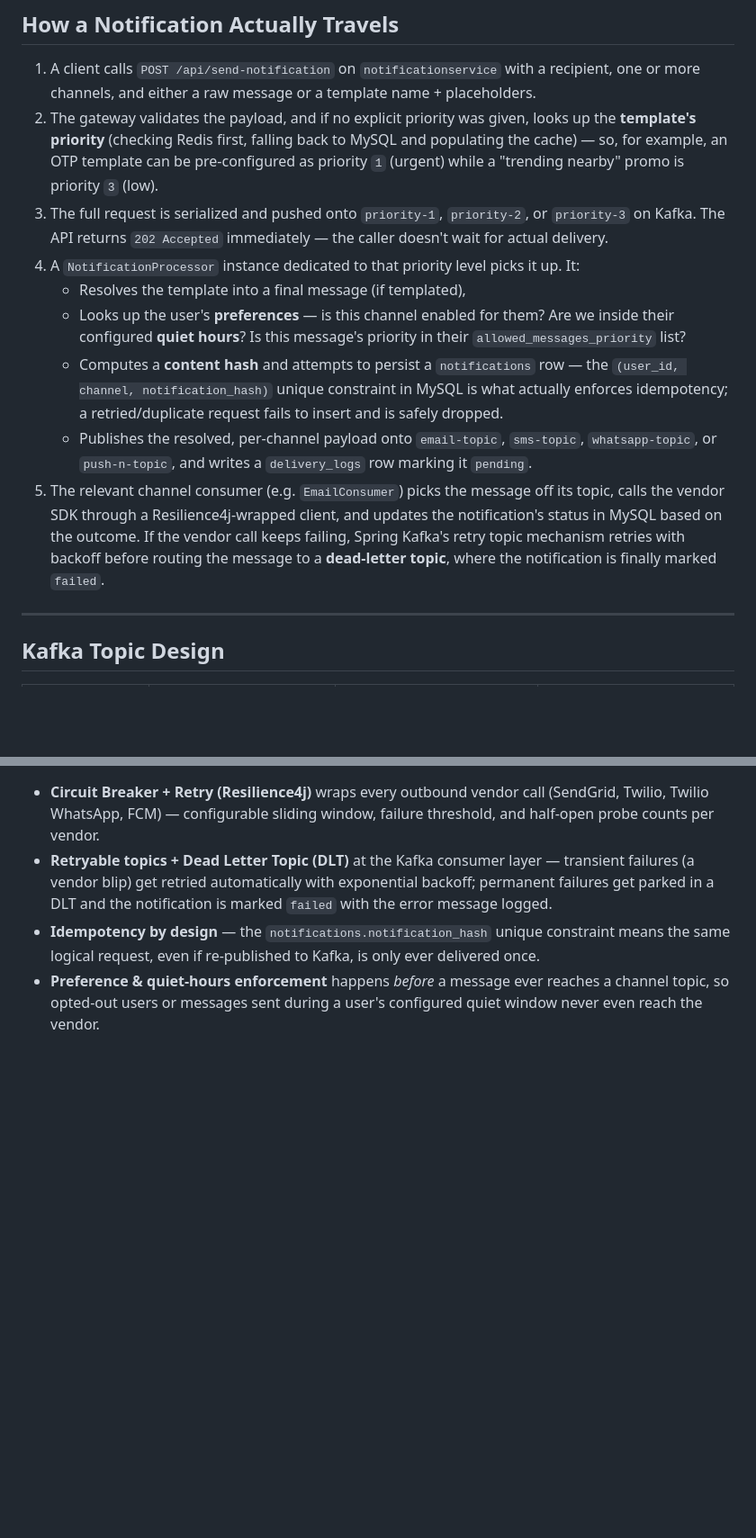
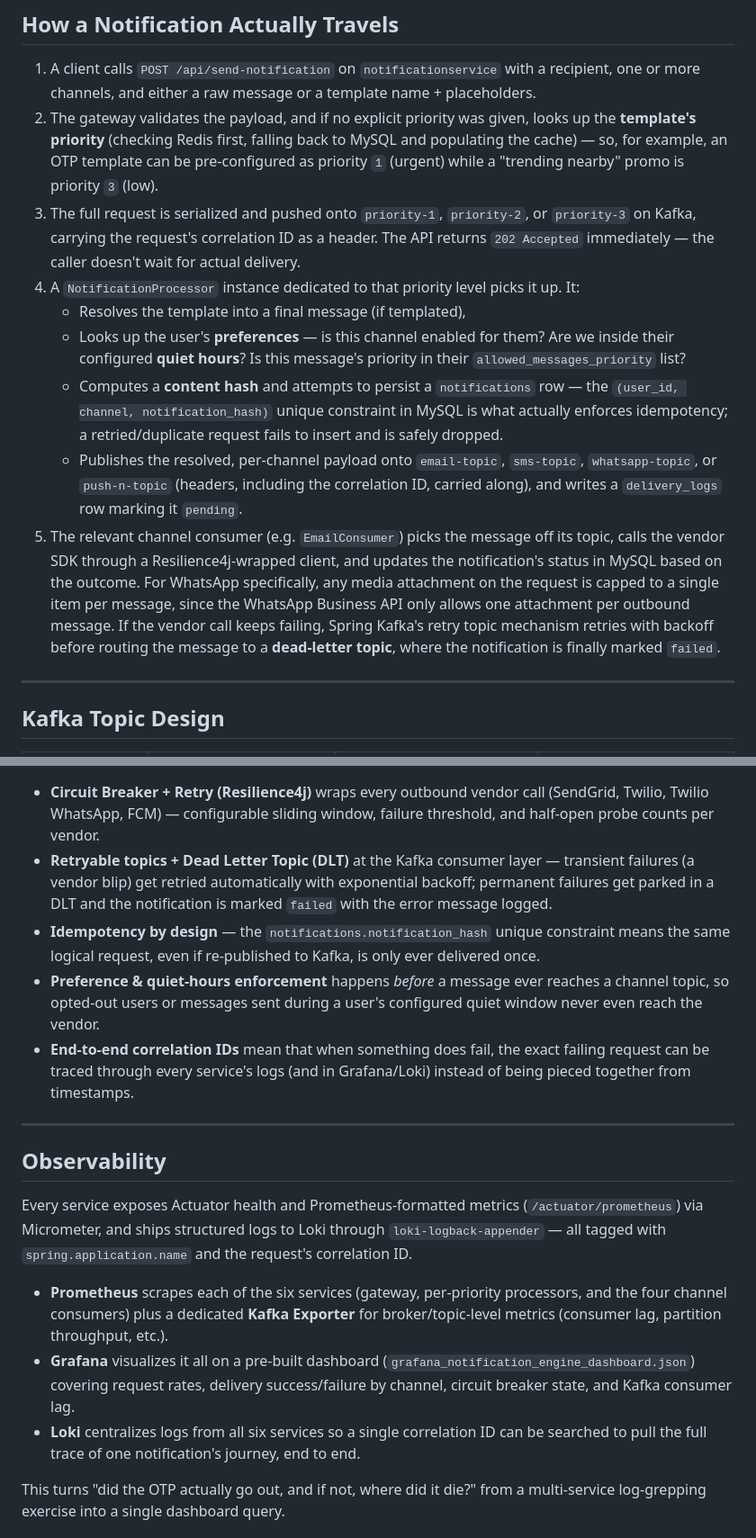
Before and after one commit to akshittyagi171/Spring_Project-NOTIFICATION_ENGINE, a Markdown page: README.md, 2 parts joined by grey strips. Shown at 90% size. Drawn GitHub-style; blank space fills up the shorter version.

```diff
--- a/README.md
+++ b/README.md
@@ -70,13 +74,13 @@ The system is composed of **6 services**, each with a single, well-defined respo
 
 1. A client calls `POST /api/send-notification` on `notificationservice` with a recipient, one or more channels, and either a raw message or a template name + placeholders.
 2. The gateway validates the payload, and if no explicit priority was given, looks up the **template's priority** (checking Redis first, falling back to MySQL and populating the cache) — so, for example, an OTP template can be pre-configured as priority `1` (urgent) while a "trending nearby" promo is priority `3` (low).
-3. The full request is serialized and pushed onto `priority-1`, `priority-2`, or `priority-3` on Kafka. The API returns `202 Accepted` immediately — the caller doesn't wait for actual delivery.
+3. The full request is serialized and pushed onto `priority-1`, `priority-2`, or `priority-3` on Kafka, carrying the request's correlation ID as a header. The API returns `202 Accepted` immediately — the caller doesn't wait for actual delivery.
 4. A `NotificationProcessor` instance dedicated to that priority level picks it up. It:
-    - Resolves the template into a final message (if templated),
-    - Looks up the user's **preferences** — is this channel enabled for them? Are we inside their configured **quiet hours**? Is this message's priority in their `allowed_messages_priority` list?
-    - Computes a **content hash** and attempts to persist a `notifications` row — the `(user_id, channel, notification_hash)` unique constraint in MySQL is what actually enforces idempotency; a retried/duplicate request fails to insert and is safely dropped.
-    - Publishes the resolved, per-channel payload onto `email-topic`, `sms-topic`, `whatsapp-topic`, or `push-n-topic`, and writes a `delivery_logs` row marking it `pending`.
-5. The relevant channel consumer (e.g. `EmailConsumer`) picks the message off its topic, calls the vendor SDK through a Resilience4j-wrapped client, and updates the notification's status in MySQL based on the outcome. If the vendor call keeps failing, Spring Kafka's retry topic mechanism retries with backoff before routing the message to a **dead-letter topic**, where the notification is finally marked `failed`.
+   - Resolves the template into a final message (if templated),
+   - Looks up the user's **preferences** — is this channel enabled for them? Are we inside their configured **quiet hours**? Is this message's priority in their `allowed_messages_priority` list?
+   - Computes a **content hash** and attempts to persist a `notifications` row — the `(user_id, channel, notification_hash)` unique constraint in MySQL is what actually enforces idempotency; a retried/duplicate request fails to insert and is safely dropped.
+   - Publishes the resolved, per-channel payload onto `email-topic`, `sms-topic`, `whatsapp-topic`, or `push-n-topic` (headers, including the correlation ID, carried along), and writes a `delivery_logs` row marking it `pending`.
+5. The relevant channel consumer (e.g. `EmailConsumer`) picks the message off its topic, calls the vendor SDK through a Resilience4j-wrapped client, and updates the notification's status in MySQL based on the outcome. For WhatsApp specifically, any media attachment on the request is capped to a single item per message, since the WhatsApp Business API only allows one attachment per outbound message. If the vendor call keeps failing, Spring Kafka's retry topic mechanism retries with backoff before routing the message to a **dead-letter topic**, where the notification is finally marked `failed`.
 
 ---
 
@@ -98,3 +102,17 @@ A **custom Kafka partitioner** in `NotificationProcessor` also maps priority →
 - **Retryable topics + Dead Letter Topic (DLT)** at the Kafka consumer layer — transient failures (a vendor blip) get retried automatically with exponential backoff; permanent failures get parked in a DLT and the notification is marked `failed` with the error message logged.
 - **Idempotency by design** — the `notifications.notification_hash` unique constraint means the same logical request, even if re-published to Kafka, is only ever delivered once.
 - **Preference & quiet-hours enforcement** happens *before* a message ever reaches a channel topic, so opted-out users or messages sent during a user's configured quiet window never even reach the vendor.
+- **End-to-end correlation IDs** mean that when something does fail, the exact failing request can be traced through every service's logs (and in Grafana/Loki) instead of being pieced together from timestamps.
+
+---
+
+## Observability
+
+Every service exposes Actuator health and Prometheus-formatted metrics (`/actuator/prometheus`) via Micrometer, and ships structured logs to Loki through `loki-logback-appender` — all tagged with `spring.application.name` and the request's correlation ID.
+
+- **Prometheus** scrapes each of the six services (gateway, per-priority processors, and the four channel consumers) plus a dedicated **Kafka Exporter** for broker/topic-level metrics (consumer lag, partition throughput, etc.).
+- **Grafana** visualizes it all on a pre-built dashboard (`grafana_notification_engine_dashboard.json`) covering request rates, delivery success/failure by channel, circuit breaker state, and Kafka consumer lag.
+- **Loki** centralizes logs from all six services so a single correlation ID can be searched to pull the full trace of one notification's journey, end to end.
+
+This turns "did the OTP actually go out, and if not, where did it die?" from a multi-service log-grepping exercise into a single dashboard query.
+
```
Also changed, not shown: other parts of README.md (+37 -14 lines).
